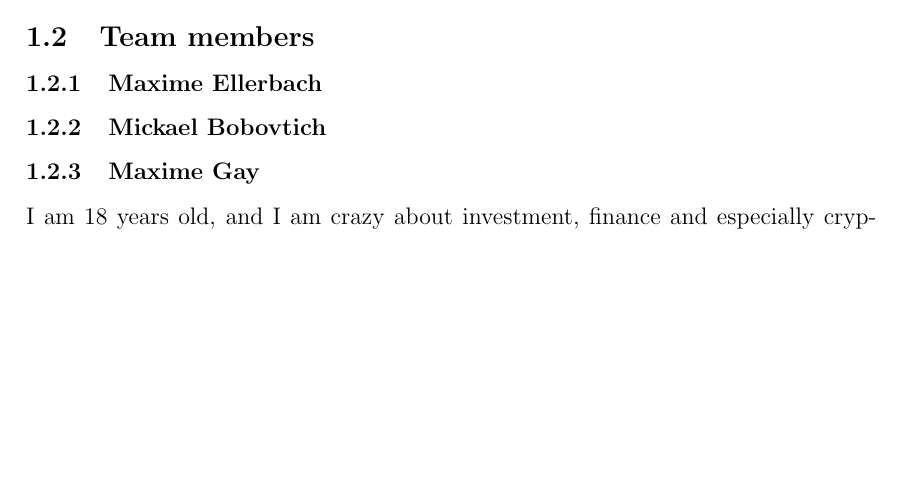
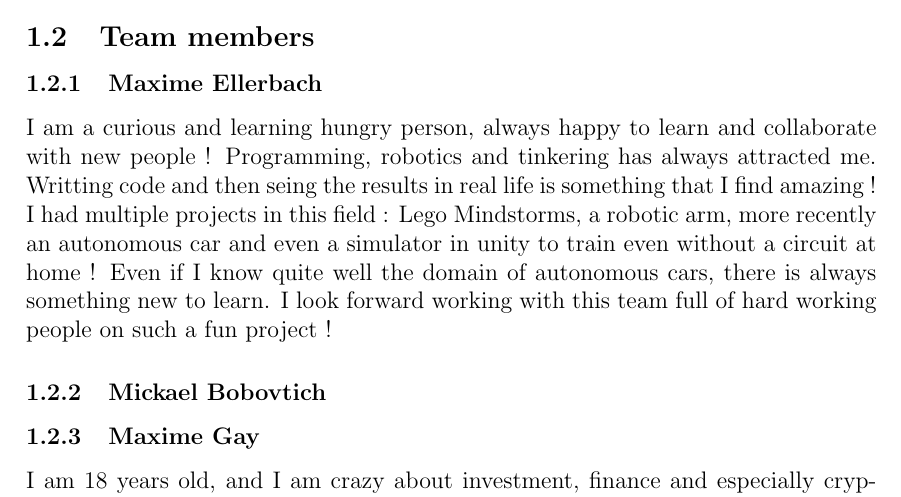
Before and after one commit to Autonomobile/AutoPylot, a LaTeX document (project-specifications/project-specifications.tex): part of page 3 of 10, cut so that both start at the same text, the shorter picture padded with empty space. Compiled offline with pdfLaTeX.

Commit message:
added my paragraph

```diff
--- a/project-specifications/project-specifications.tex
+++ b/project-specifications/project-specifications.tex
@@ -50,6 +50,7 @@ This project will lead by a team of four young developers, Maxime Ellerbach, Mic
 
 % Write a small paragraph about yourself, what you like, what you did in the past. Everything is valuable !
 \subsubsection{Maxime Ellerbach}
+I am a curious and learning hungry person, always happy to learn and collaborate with new people ! Programming, robotics and tinkering has always attracted me. Writting code and then seing the results in real life is something that I find amazing ! I had multiple projects in this field : Lego Mindstorms, a robotic arm, more recently an autonomous car and even a simulator in unity to train even without a circuit at home ! Even if I know quite well the domain of autonomous cars, there is always something new to learn. I look forward working with this team full of hard working people  on such a fun project !
 
 \subsubsection{Mickael Bobovtich}
 
```
Also changed, not shown: project-specifications/project-specifications.pdf, 3 other files.
